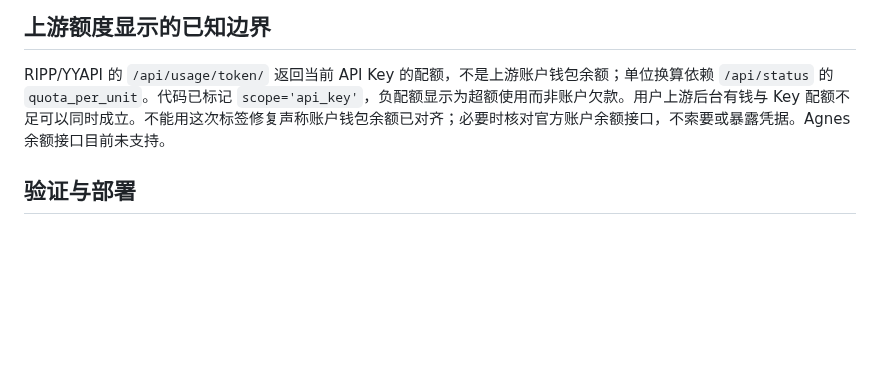
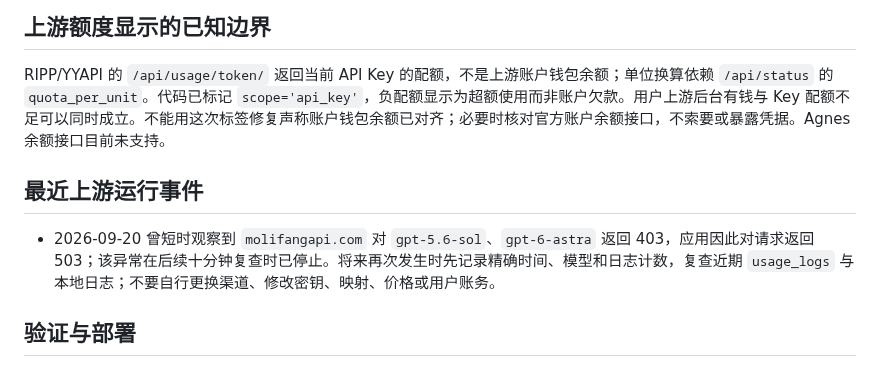
Before and after one commit to qianyu1987/api, a Markdown page: docs/PROJECT_MEMORY.md, the part around the change. Drawn GitHub-style; blank space fills up the shorter version.

```diff
--- a/docs/PROJECT_MEMORY.md
+++ b/docs/PROJECT_MEMORY.md
@@ -77,6 +77,10 @@ Node.js 22+、TypeScript、Fastify，PostgreSQL 是账务唯一事实来源，Re
 
 RIPP/YYAPI 的 `/api/usage/token/` 返回当前 API Key 的配额，不是上游账户钱包余额；单位换算依赖 `/api/status` 的 `quota_per_unit`。代码已标记 `scope='api_key'`，负配额显示为超额使用而非账户欠款。用户上游后台有钱与 Key 配额不足可以同时成立。不能用这次标签修复声称账户钱包余额已对齐；必要时核对官方账户余额接口，不索要或暴露凭据。Agnes 余额接口目前未支持。
 
+## 最近上游运行事件
+
+- 2026-09-20 曾短时观察到 `molifangapi.com` 对 `gpt-5.6-sol`、`gpt-6-astra` 返回 403，应用因此对请求返回 503；该异常在后续十分钟复查时已停止。将来再次发生时先记录精确时间、模型和日志计数，复查近期 `usage_logs` 与本地日志；不要自行更换渠道、修改密钥、映射、价格或用户账务。
+
 ## 验证与部署
 
 1. 查当前 Git 状态、差异及线上两副本实际版本，保留无关修改。修改先做对应测试，并执行 `npm test`、`npm run typecheck`、`npm run build`、`git diff --check`。
```
Also changed, not shown: docs/OPERATIONS_LOG.md (+6 -0 lines).
